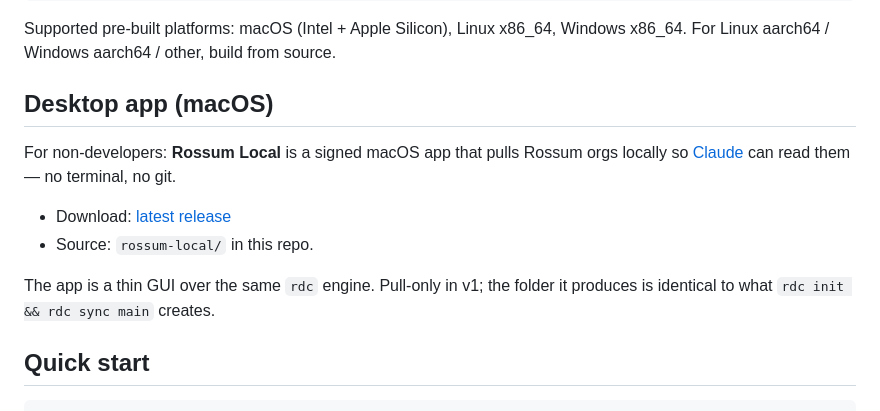
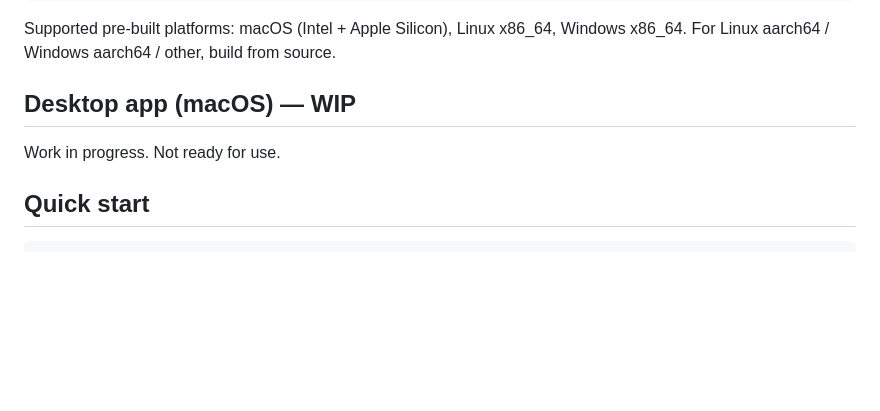
Before and after one commit to mrtnzlml/rdc, a Markdown page: README.md, the part around the change. Rendered like a GitHub page; blank space fills up the shorter version.

Commit message:
docs(readme): mark Desktop app section as WIP
The app is functional but unsigned, no real updater key, placeholder
icons — not in a state to point end users at. Strip the section to a
WIP marker until v0.1.0 is actually shippable.

Co-Authored-By: Claude Opus 4.7 (1M context) <noreply@anthropic.com>

```diff
--- a/README.md
+++ b/README.md
@@ -38,14 +38,9 @@ cargo install --git https://github.com/mrtnzlml/rdc
 
 Supported pre-built platforms: macOS (Intel + Apple Silicon), Linux x86_64, Windows x86_64. For Linux aarch64 / Windows aarch64 / other, build from source.
 
-## Desktop app (macOS)
+## Desktop app (macOS) — WIP
 
-For non-developers: **Rossum Local** is a signed macOS app that pulls Rossum orgs locally so [Claude](https://claude.ai) can read them — no terminal, no git.
-
-- Download: [latest release](https://github.com/mrtnzlml/rdc/releases?q=desktop&expanded=true)
-- Source: `rossum-local/` in this repo.
-
-The app is a thin GUI over the same `rdc` engine. Pull-only in v1; the folder it produces is identical to what `rdc init && rdc sync main` creates.
+Work in progress. Not ready for use.
 
 ## Quick start
 
```
